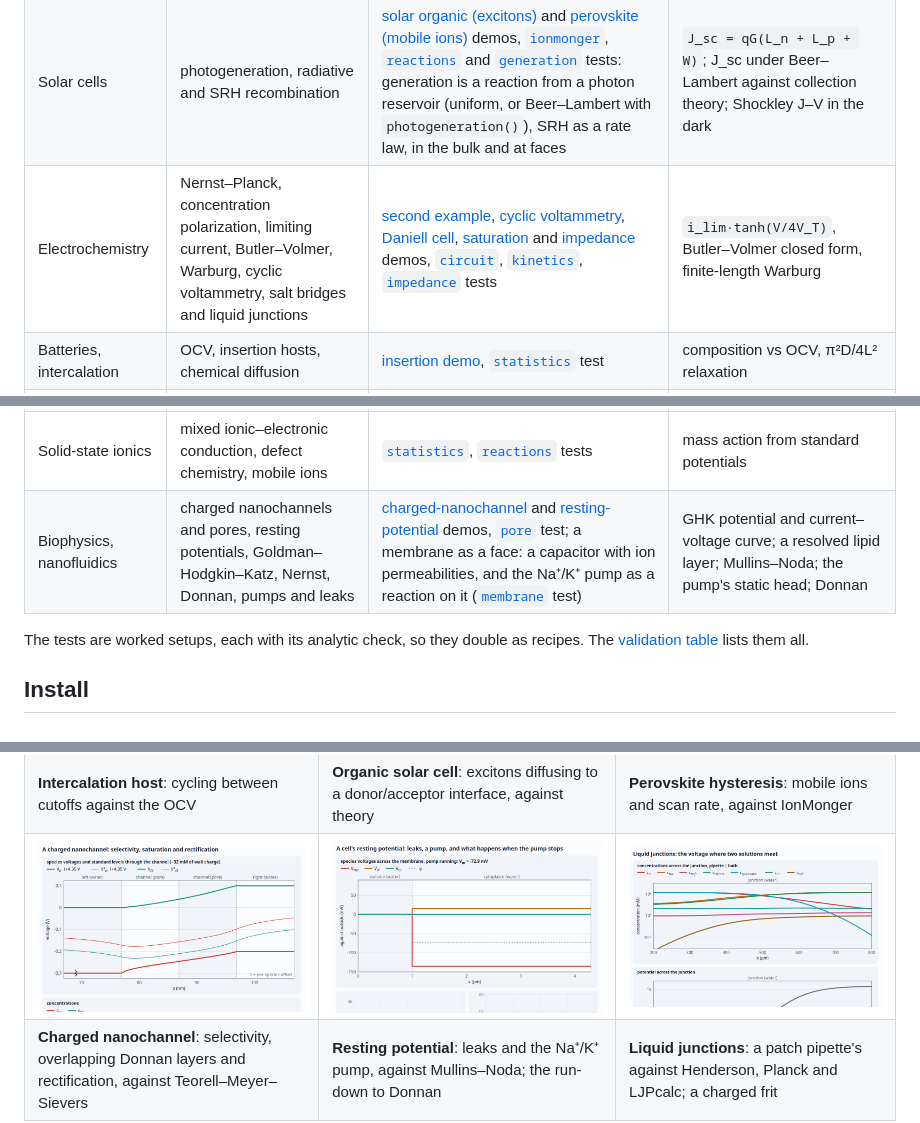
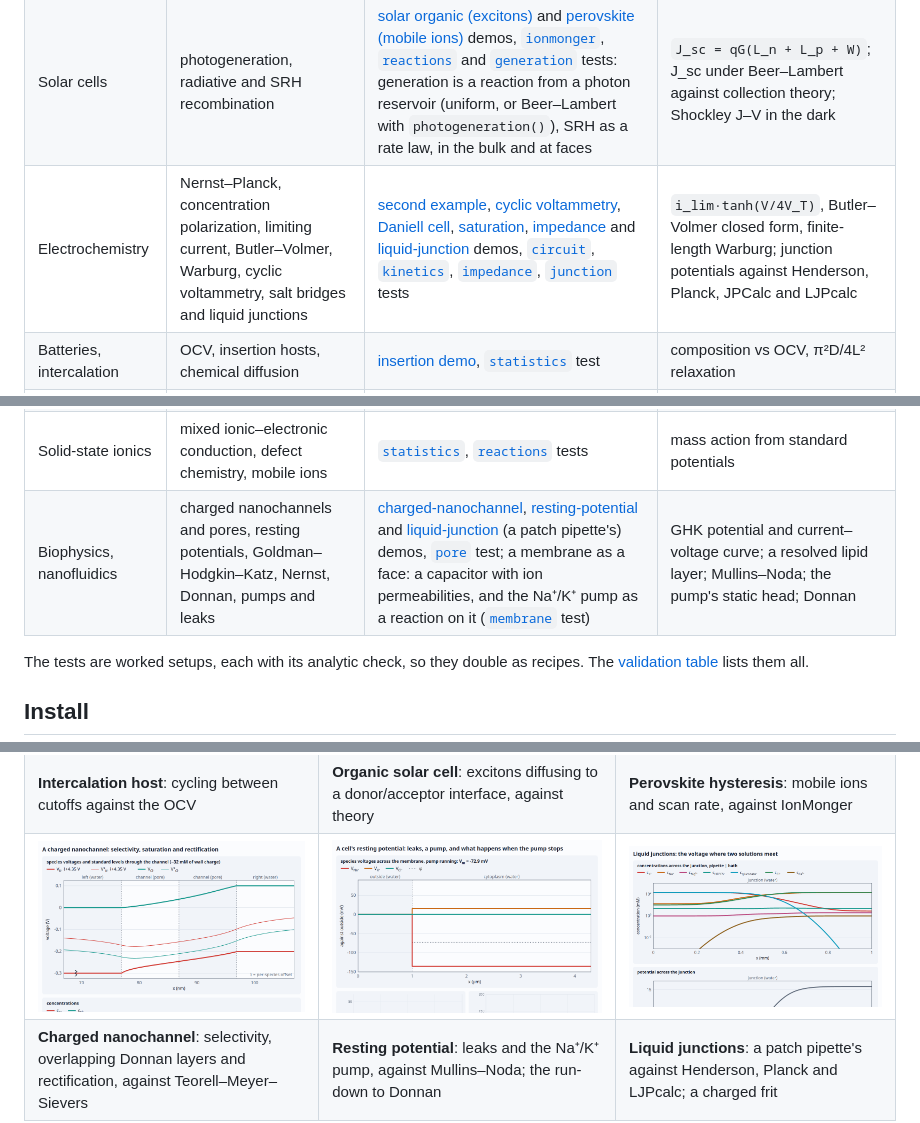
Before and after one commit to markblundeberg/driftlet, a Markdown page: README.md, 3 parts joined by grey strips. Drawn GitHub-style; pictures changed too: demos/screenshots/junction.png.

```diff
--- a/README.md
+++ b/README.md
@@ -32,12 +32,12 @@ The same equations go by different names in different fields. If your problem is
 |---|---|---|---|
 | Semiconductor devices | drift–diffusion, van Roosbroeck, quasi-Fermi levels, Scharfetter–Gummel; pn, Schottky, MOS, heterojunctions | [first example](#a-semiconductor-junction), [pn](https://markblundeberg.github.io/driftlet/demos/pn.html) and [MOS](https://markblundeberg.github.io/driftlet/demos/mos.html) demos, [`contacts`](test/contacts.test.js), [`metal`](test/metal.test.js) tests | exact built-in potential, Shockley J–V, depletion charge, MOS C–V |
 | Solar cells | photogeneration, radiative and SRH recombination | [solar](https://markblundeberg.github.io/driftlet/demos/solar.html) [organic (excitons)](https://markblundeberg.github.io/driftlet/demos/organic.html) and [perovskite (mobile ions)](https://markblundeberg.github.io/driftlet/demos/perovskite.html) demos, [`ionmonger`](test/ionmonger.test.js), [`reactions`](test/reactions.test.js) and [`generation`](test/generation.test.js) tests: generation is a reaction from a photon reservoir (uniform, or Beer–Lambert with `photogeneration()`), SRH as a rate law, in the bulk and at faces | `J_sc = qG(L_n + L_p + W)`; J_sc under Beer–Lambert against collection theory; Shockley J–V in the dark |
-| Electrochemistry | Nernst–Planck, concentration polarization, limiting current, Butler–Volmer, Warburg, cyclic voltammetry, salt bridges and liquid junctions | [second example](#an-electrochemical-cell), [cyclic voltammetry](https://markblundeberg.github.io/driftlet/demos/redox.html), [Daniell cell](https://markblundeberg.github.io/driftlet/demos/daniell.html), [saturation](https://markblundeberg.github.io/driftlet/demos/saturation.html) and [impedance](https://markblundeberg.github.io/driftlet/demos/impedance.html) demos, [`circuit`](test/circuit.test.js), [`kinetics`](test/kinetics.test.js), [`impedance`](test/impedance.test.js) tests | `i_lim·tanh(V/4V_T)`, Butler–Volmer closed form, finite-length Warburg |
+| Electrochemistry | Nernst–Planck, concentration polarization, limiting current, Butler–Volmer, Warburg, cyclic voltammetry, salt bridges and liquid junctions | [second example](#an-electrochemical-cell), [cyclic voltammetry](https://markblundeberg.github.io/driftlet/demos/redox.html), [Daniell cell](https://markblundeberg.github.io/driftlet/demos/daniell.html), [saturation](https://markblundeberg.github.io/driftlet/demos/saturation.html), [impedance](https://markblundeberg.github.io/driftlet/demos/impedance.html) and [liquid-junction](https://markblundeberg.github.io/driftlet/demos/junction.html) demos, [`circuit`](test/circuit.test.js), [`kinetics`](test/kinetics.test.js), [`impedance`](test/impedance.test.js), [`junction`](test/junction.test.js) tests | `i_lim·tanh(V/4V_T)`, Butler–Volmer closed form, finite-length Warburg; junction potentials against Henderson, Planck, JPCalc and LJPcalc |
 | Batteries, intercalation | OCV, insertion hosts, chemical diffusion | [insertion demo](https://markblundeberg.github.io/driftlet/demos/insertion.html), [`statistics`](test/statistics.test.js) test | composition vs OCV, π²D/4L² relaxation |
 | Double layers, colloids | Poisson–Boltzmann, Gouy–Chapman–Stern, Debye screening, crowding (Bikerman) | [double-layer demo](https://markblundeberg.github.io/driftlet/demos/double-layer.html), [`equilibrium`](test/equilibrium.test.js) test | Gouy–Chapman charge and profile, Kilic–Bazant–Ajdari |
 | Membranes, desalination | Donnan, ion exchange, liquid junctions, water dissociation | [membrane demo](https://markblundeberg.github.io/driftlet/demos/membrane.html), [`equilibrium`](test/equilibrium.test.js), [`neutral`](test/neutral.test.js) tests | Donnan partition, Planck EMF |
 | Solid-state ionics | mixed ionic–electronic conduction, defect chemistry, mobile ions | [`statistics`](test/statistics.test.js), [`reactions`](test/reactions.test.js) tests | mass action from standard potentials |
-| Biophysics, nanofluidics | charged nanochannels and pores, resting potentials, Goldman–Hodgkin–Katz, Nernst, Donnan, pumps and leaks | [charged-nanochannel](https://markblundeberg.github.io/driftlet/demos/channel.html) and [resting-potential](https://markblundeberg.github.io/driftlet/demos/cell.html) demos, [`pore`](test/pore.test.js) test; a membrane as a face: a capacitor with ion permeabilities, and the Na⁺/K⁺ pump as a reaction on it ([`membrane`](test/membrane.test.js) test) | GHK potential and current–voltage curve; a resolved lipid layer; Mullins–Noda; the pump's static head; Donnan |
+| Biophysics, nanofluidics | charged nanochannels and pores, resting potentials, Goldman–Hodgkin–Katz, Nernst, Donnan, pumps and leaks | [charged-nanochannel](https://markblundeberg.github.io/driftlet/demos/channel.html), [resting-potential](https://markblundeberg.github.io/driftlet/demos/cell.html) and [liquid-junction](https://markblundeberg.github.io/driftlet/demos/junction.html) (a patch pipette's) demos, [`pore`](test/pore.test.js) test; a membrane as a face: a capacitor with ion permeabilities, and the Na⁺/K⁺ pump as a reaction on it ([`membrane`](test/membrane.test.js) test) | GHK potential and current–voltage curve; a resolved lipid layer; Mullins–Noda; the pump's static head; Donnan |
 
 The tests are worked setups, each with its analytic check, so they double as recipes. The
 [validation table](#validation) lists them all.
```
Also changed, not shown: 2 other files.
